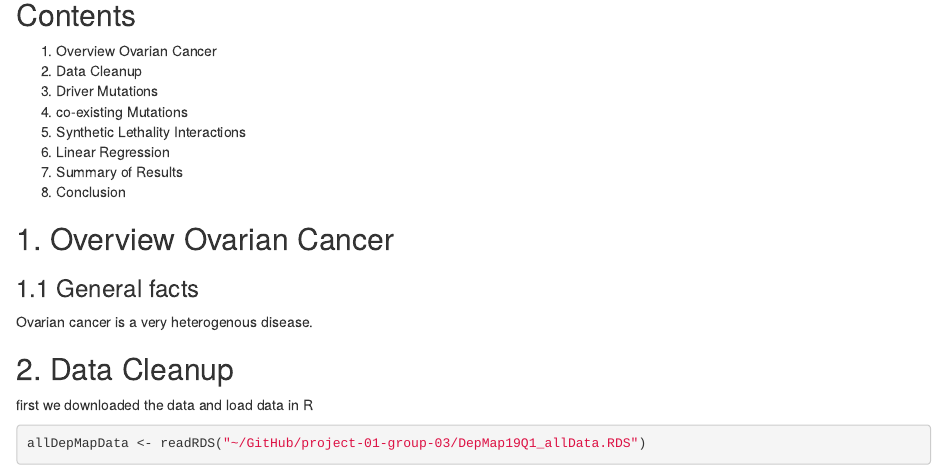
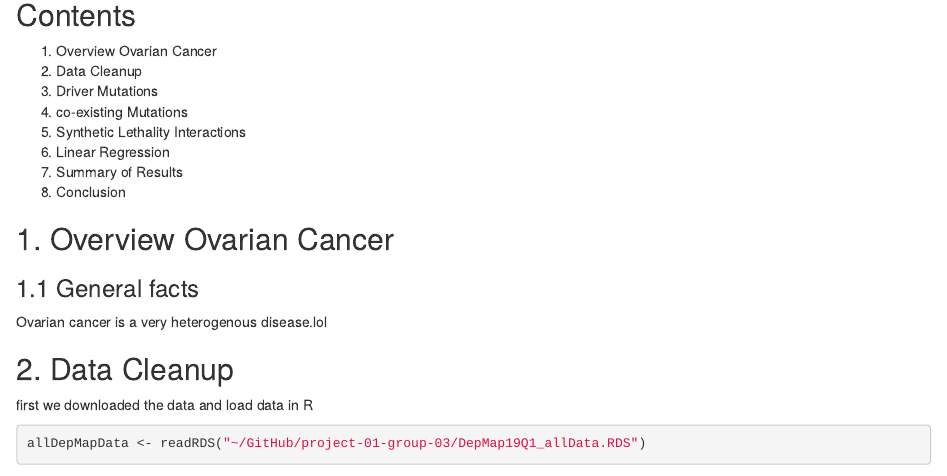
Before and after one commit to datascience-mobi/group-03-project-1-3, an R Markdown document (Project 3 Ovarian Cancer.Rmd): the page in a window 1100 px wide, from 80 px down. Rendered offline with R 4.5, knitr and Pandoc, with nearby package versions; some code elsewhere in the file could not run offline.

Commit message:
Update Project 3 Ovarian Cancer.Rmd

```diff
--- a/Project 3 Ovarian Cancer.Rmd
+++ b/Project 3 Ovarian Cancer.Rmd
@@ -19,7 +19,7 @@ knitr::opts_chunk$set(echo = TRUE)
 ## 1. Overview Ovarian Cancer
 
 ### 1.1 General facts
-Ovarian cancer is a very heterogenous disease.
+Ovarian cancer is a very heterogenous disease.lol
 
 ## 2. Data Cleanup
 
```
